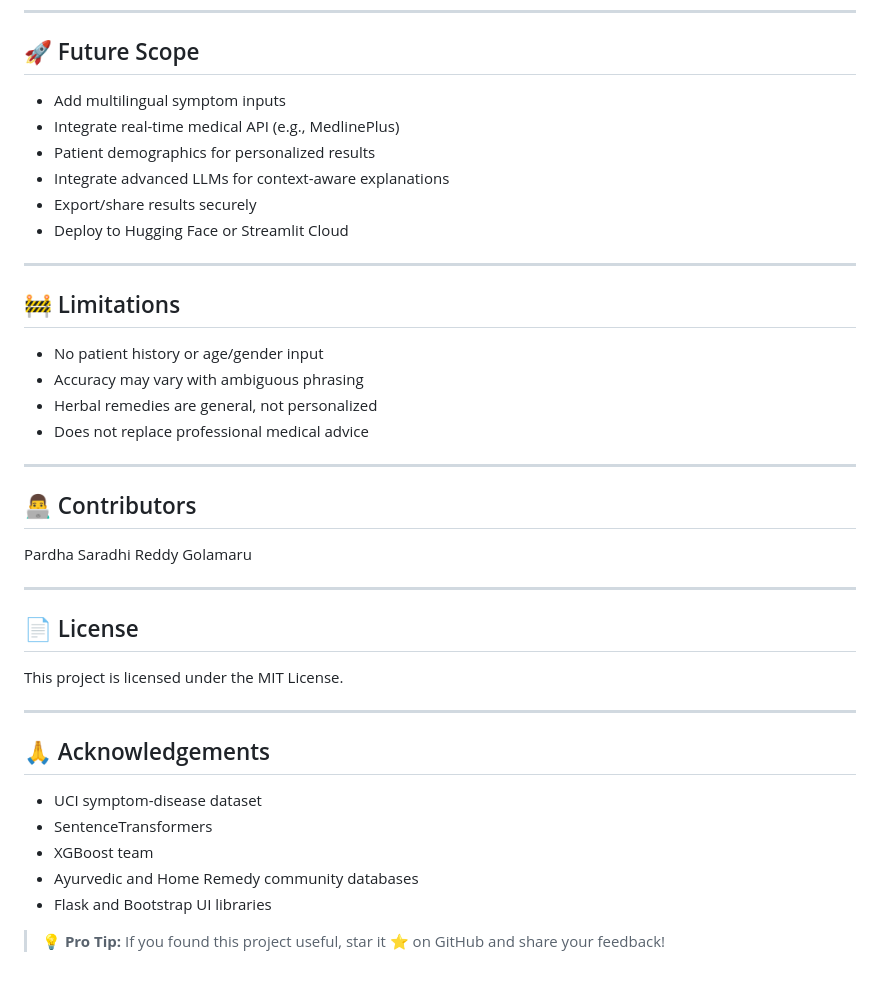
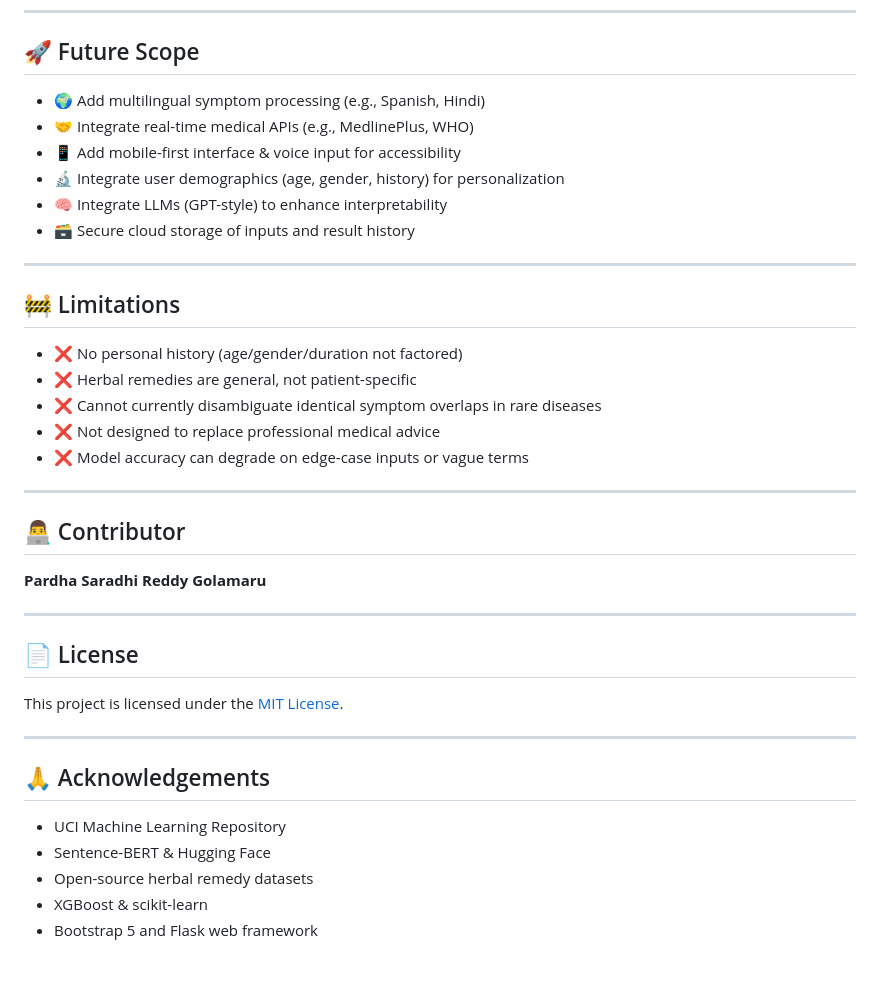
Before and after one commit to pardhu66/AI-Symptom-Checker, a Markdown page: README.md, the part around one of its changes. GitHub-like rendering.

```diff
--- a/README.md
+++ b/README.md
@@ -140,43 +148,37 @@ $ python app.py
 ---
 
 ## 🚀 Future Scope
-
-* Add multilingual symptom inputs
-* Integrate real-time medical API (e.g., MedlinePlus)
-* Patient demographics for personalized results
-* Integrate advanced LLMs for context-aware explanations
-* Export/share results securely
-* Deploy to Hugging Face or Streamlit Cloud
+- 🌍 Add multilingual symptom processing (e.g., Spanish, Hindi)
+- 🤝 Integrate real-time medical APIs (e.g., MedlinePlus, WHO)
+- 📱 Add mobile-first interface & voice input for accessibility
+- 🔬 Integrate user demographics (age, gender, history) for personalization
+- 🧠 Integrate LLMs (GPT-style) to enhance interpretability
+- 🗃️ Secure cloud storage of inputs and result history
 
 ---
 
 ## 🚧 Limitations
-
-* No patient history or age/gender input
-* Accuracy may vary with ambiguous phrasing
-* Herbal remedies are general, not personalized
-* Does not replace professional medical advice
+- ❌ No personal history (age/gender/duration not factored)
+- ❌ Herbal remedies are general, not patient-specific
+- ❌ Cannot currently disambiguate identical symptom overlaps in rare diseases
+- ❌ Not designed to replace professional medical advice
+- ❌ Model accuracy can degrade on edge-case inputs or vague terms
 
 ---
 
-## 👨‍💻 Contributors
-
-Pardha Saradhi Reddy Golamaru
+## 👨‍💻 Contributor
+**Pardha Saradhi Reddy Golamaru**
 
 ---
 
 ## 📄 License
-
-This project is licensed under the MIT License.
+This project is licensed under the [MIT License](LICENSE).
 
 ---
 
 ## 🙏 Acknowledgements
-
-* UCI symptom-disease dataset
-* SentenceTransformers
-* XGBoost team
-* Ayurvedic and Home Remedy community databases
-* Flask and Bootstrap UI libraries
-
-> 💡 **Pro Tip:** If you found this project useful, star it ⭐ on GitHub and share your feedback!
+- UCI Machine Learning Repository
+- Sentence-BERT & Hugging Face
+- Open-source herbal remedy datasets
+- XGBoost & scikit-learn
+- Bootstrap 5 and Flask web framework
```
Also changed, not shown: other parts of README.md (+83 -75 lines).
